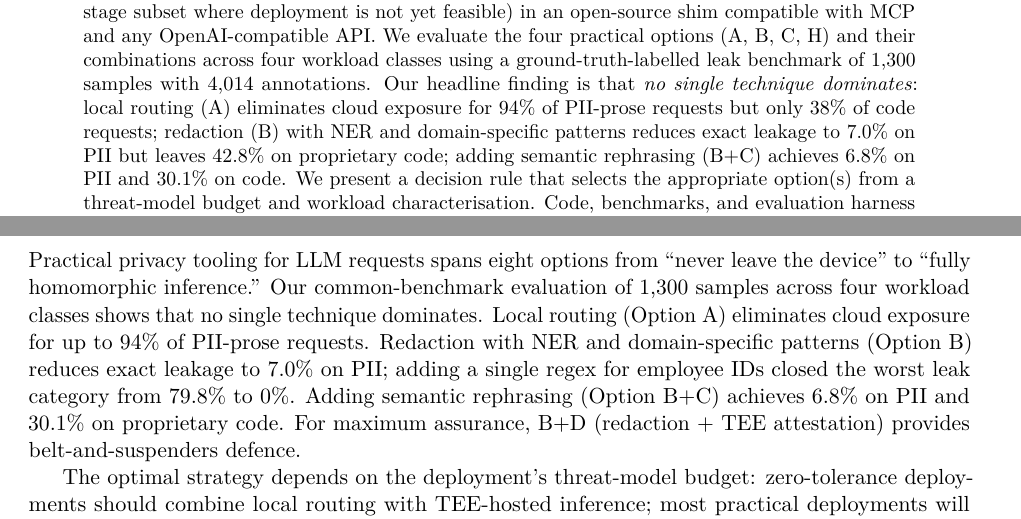
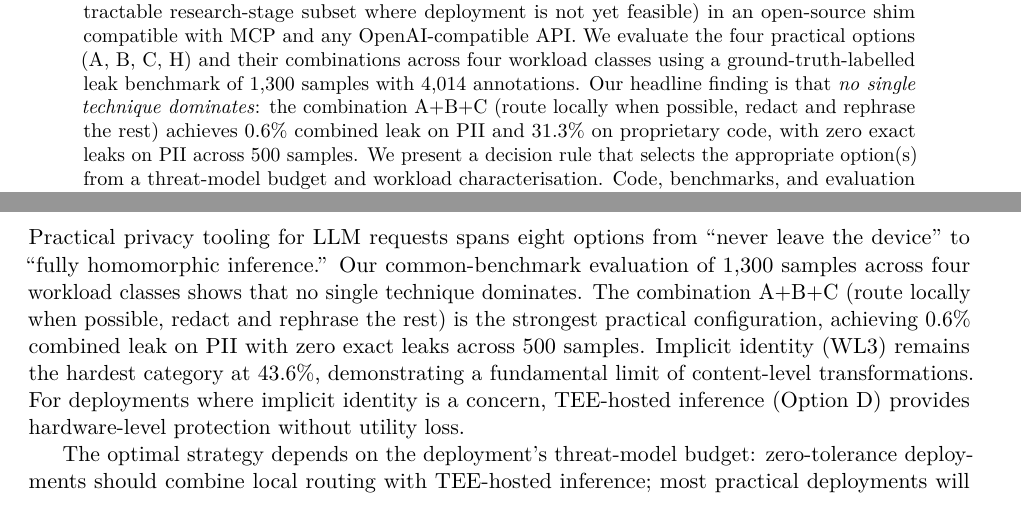
Before and after one commit to jayluxferro/llm-redactor, a LaTeX paper (paper/paper.tex): two parts of pages 1 and 14 of 16, joined at a grey line, cut so that both start at the same text. Compiled offline with pdfLaTeX.

Commit message:
Add A+B and A+B+C evaluation results to paper
A+B+C achieves 0.6% combined leak on PII (zero exact leaks across
500 samples) and 31.3% on code — the strongest practical result.
Updated main results table, all-options table, key observations,
abstract, and conclusion with A+B/A+B+C numbers.

```diff
--- a/paper/paper.tex
+++ b/paper/paper.tex
@@ -66,12 +66,10 @@ compatible with MCP and any OpenAI-compatible API. We evaluate the
 four practical options (A, B, C, H) and their combinations across
 four workload classes using a ground-truth-labelled leak benchmark
 of 1{,}300 samples with 4{,}014 annotations. Our headline finding
-is that \emph{no single technique dominates}: local routing (A)
-eliminates cloud exposure for 94\% of PII-prose requests but only
-38\% of code requests; redaction (B) with NER and domain-specific
-patterns reduces exact leakage to 7.0\% on PII but leaves 42.8\%
-on proprietary code; adding semantic rephrasing (B+C) achieves
-6.8\% on PII and 30.1\% on code. We present a decision rule that selects the
+is that \emph{no single technique dominates}: the combination A+B+C (route locally when possible, redact and
+rephrase the rest) achieves 0.6\% combined leak on PII and
+31.3\% on proprietary code, with zero exact leaks on PII
+across 500 samples. We present a decision rule that selects the
 appropriate option(s) from a threat-model budget and workload
 characterisation. Code, benchmarks, and evaluation harness are
 released at \url{https://github.com/jayluxferro/llm-redactor}.
@@ -1070,14 +1073,15 @@ Practical privacy tooling for LLM requests spans eight options
 from ``never leave the device'' to ``fully homomorphic inference.''
 Our common-benchmark evaluation of 1{,}300 samples across four
 workload classes shows that no single technique dominates.
-Local routing (Option~A) eliminates cloud exposure for up to
-94\% of PII-prose requests.  Redaction with NER and
-domain-specific patterns (Option~B) reduces exact leakage to
-7.0\% on PII; adding a single regex for employee IDs closed
-the worst leak category from 79.8\% to 0\%.  Adding semantic
-rephrasing (Option~B+C) achieves 6.8\% on PII and 30.1\%
-on proprietary code.  For maximum assurance, B+D (redaction +
-TEE attestation) provides belt-and-suspenders defence.
+The combination A+B+C (route locally when possible, redact
+and rephrase the rest) is the strongest practical configuration,
+achieving 0.6\% combined leak on PII with zero exact leaks
+across 500 samples.  Implicit identity (WL3) remains the
+hardest category at 43.6\%, demonstrating a fundamental limit
+of content-level transformations.  For deployments where
+implicit identity is a concern, TEE-hosted inference
+(Option~D) provides hardware-level protection without utility
+loss.
 
 The optimal strategy depends on the deployment's threat-model
 budget: zero-tolerance deployments should combine local routing
```
Also changed, not shown: paper/paper.tex (47 more changed lines).
